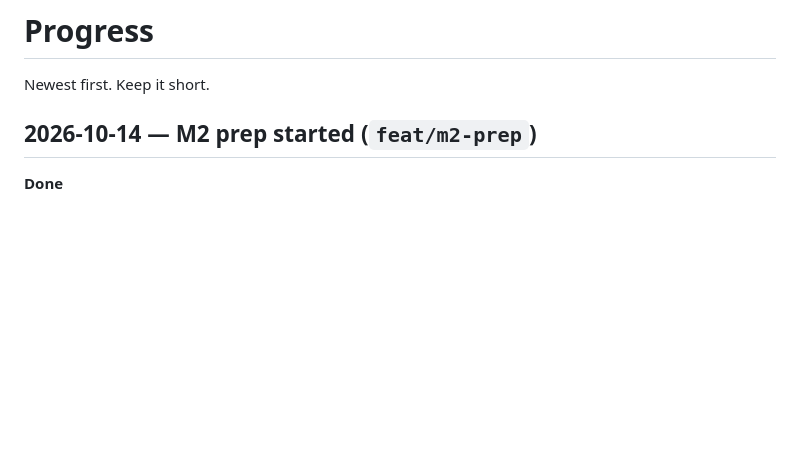
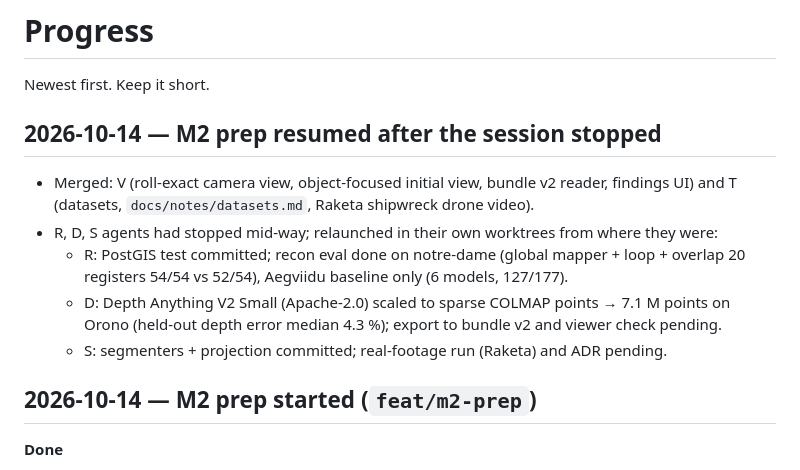
Before and after one commit to IzbassarO/qarau, a Markdown page: docs/notes/progress.md, the part around the change. Drawn GitHub-style; blank space fills up the shorter version.

Commit message:
Update progress: M2 prep resumed, R/D/S relaunched
Co-Authored-By: Claude Opus 5.5 <noreply@anthropic.com>

```diff
--- a/docs/notes/progress.md
+++ b/docs/notes/progress.md
@@ -1,6 +1,17 @@
 # Progress
 
 Newest first. Keep it short.
+
+## 2026-10-14 — M2 prep resumed after the session stopped
+
+- Merged: V (roll-exact camera view, object-focused initial view, bundle v2 reader,
+  findings UI) and T (datasets, `docs/notes/datasets.md`, Raketa shipwreck drone video).
+- R, D, S agents had stopped mid-way; relaunched in their own worktrees from where they were:
+  - R: PostGIS test committed; recon eval done on notre-dame (global mapper + loop +
+    overlap 20 registers 54/54 vs 52/54), Aegviidu baseline only (6 models, 127/177).
+  - D: Depth Anything V2 Small (Apache-2.0) scaled to sparse COLMAP points → 7.1 M points on
+    Orono (held-out depth error median 4.3 %); export to bundle v2 and viewer check pending.
+  - S: segmenters + projection committed; real-footage run (Raketa) and ADR pending.
 
 ## 2026-10-14 — M2 prep started (`feat/m2-prep`)
 
```
